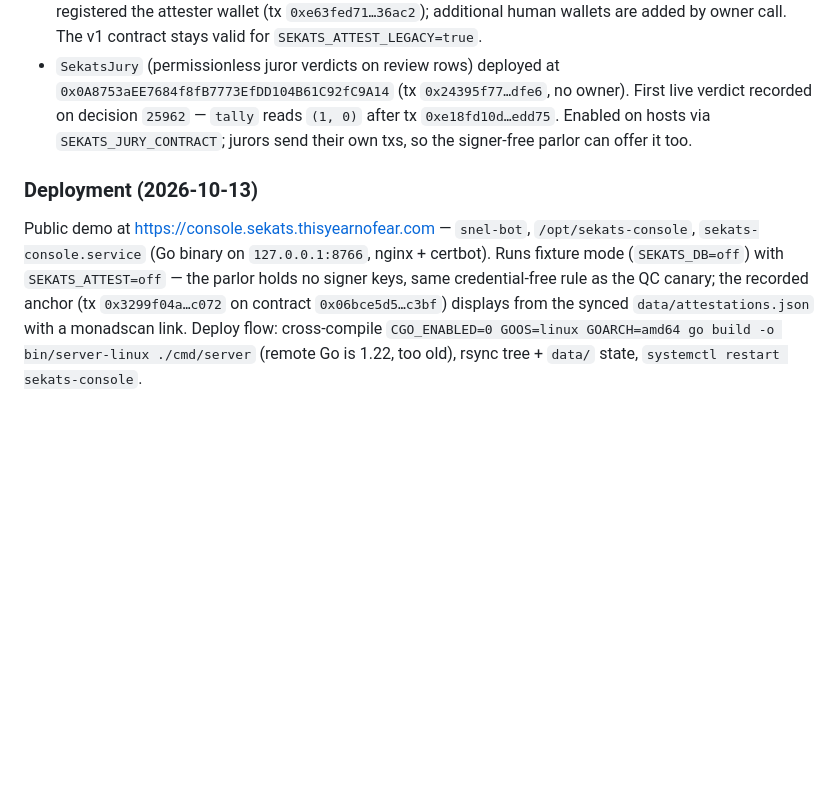
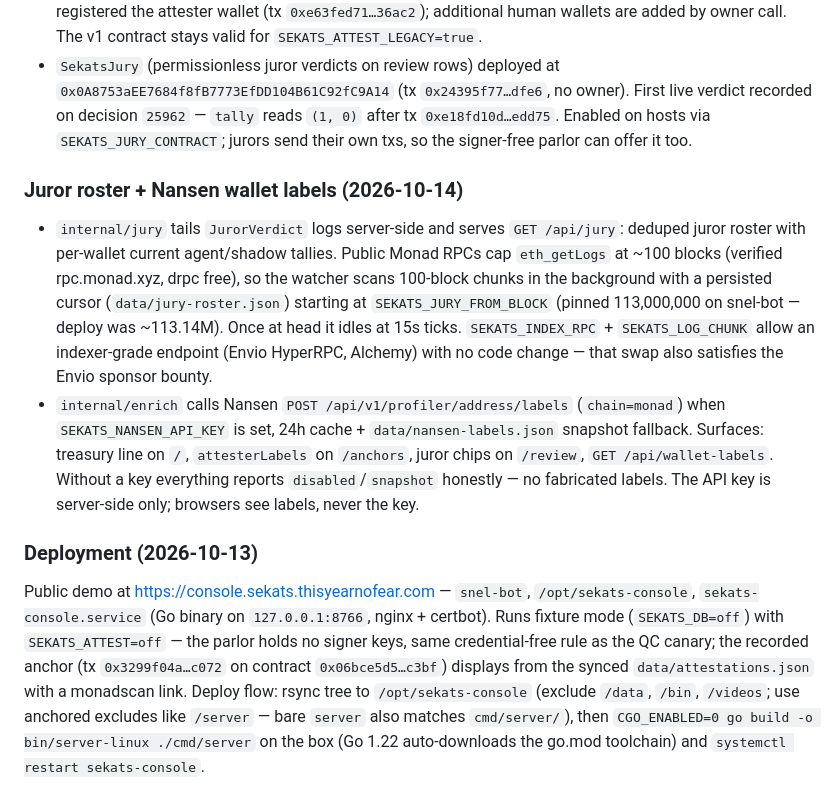
Before and after one commit to sneldao/sekats, a Markdown page: docs/PLAN.md, the part around the change. GitHub-like rendering; blank space fills up the shorter version.

Commit message:
docs: jury indexer + Nansen enrichment; key handling in threat model
Generated with [Devin](https://devin.ai)

Co-Authored-By: Devin <158243242+devin-ai-integration[bot]@users.noreply.github.com>

```diff
--- a/docs/PLAN.md
+++ b/docs/PLAN.md
@@ -238,6 +238,26 @@ On-chain, verified end-to-end on Monad mainnet (2026-10-13):
   `SEKATS_JURY_CONTRACT`; jurors send their own txs, so the signer-free
   parlor can offer it too.
 
+### Juror roster + Nansen wallet labels (2026-10-14)
+
+- `internal/jury` tails `JurorVerdict` logs server-side and serves
+  `GET /api/jury`: deduped juror roster with per-wallet current
+  agent/shadow tallies. Public Monad RPCs cap `eth_getLogs` at ~100
+  blocks (verified rpc.monad.xyz, drpc free), so the watcher scans
+  100-block chunks in the background with a persisted cursor
+  (`data/jury-roster.json`) starting at `SEKATS_JURY_FROM_BLOCK`
+  (pinned 113,000,000 on snel-bot — deploy was ~113.14M). Once at head
+  it idles at 15s ticks. `SEKATS_INDEX_RPC` + `SEKATS_LOG_CHUNK` allow
+  an indexer-grade endpoint (Envio HyperRPC, Alchemy) with no code
+  change — that swap also satisfies the Envio sponsor bounty.
+- `internal/enrich` calls Nansen `POST /api/v1/profiler/address/labels`
+  (`chain=monad`) when `SEKATS_NANSEN_API_KEY` is set, 24h cache +
+  `data/nansen-labels.json` snapshot fallback. Surfaces: treasury line
+  on `/`, `attesterLabels` on `/anchors`, juror chips on `/review`,
+  `GET /api/wallet-labels`. Without a key everything reports
+  `disabled`/`snapshot` honestly — no fabricated labels. The API key
+  is server-side only; browsers see labels, never the key.
+
 ### Deployment (2026-10-13)
 
 Public demo at https://console.sekats.thisyearnofear.com — `snel-bot`,
@@ -246,7 +266,9 @@ Public demo at https://console.sekats.thisyearnofear.com — `snel-bot`,
 with `SEKATS_ATTEST=off` — the parlor holds no signer keys, same
 credential-free rule as the QC canary; the recorded anchor (tx
 `0x3299f04a…c072` on contract `0x06bce5d5…c3bf`) displays from the synced
-`data/attestations.json` with a monadscan link. Deploy flow: cross-compile
-`CGO_ENABLED=0 GOOS=linux GOARCH=amd64 go build -o bin/server-linux
-./cmd/server` (remote Go is 1.22, too old), rsync tree + `data/` state,
+`data/attestations.json` with a monadscan link. Deploy flow: rsync tree
+to `/opt/sekats-console` (exclude `/data`, `/bin`, `/videos`; use anchored
+excludes like `/server` — bare `server` also matches `cmd/server/`),
+then `CGO_ENABLED=0 go build -o bin/server-linux ./cmd/server` on the box
+(Go 1.22 auto-downloads the go.mod toolchain) and
 `systemctl restart sekats-console`.
```
Also changed, not shown: docs/THREAT_MODEL.md (+4 -1 lines).
